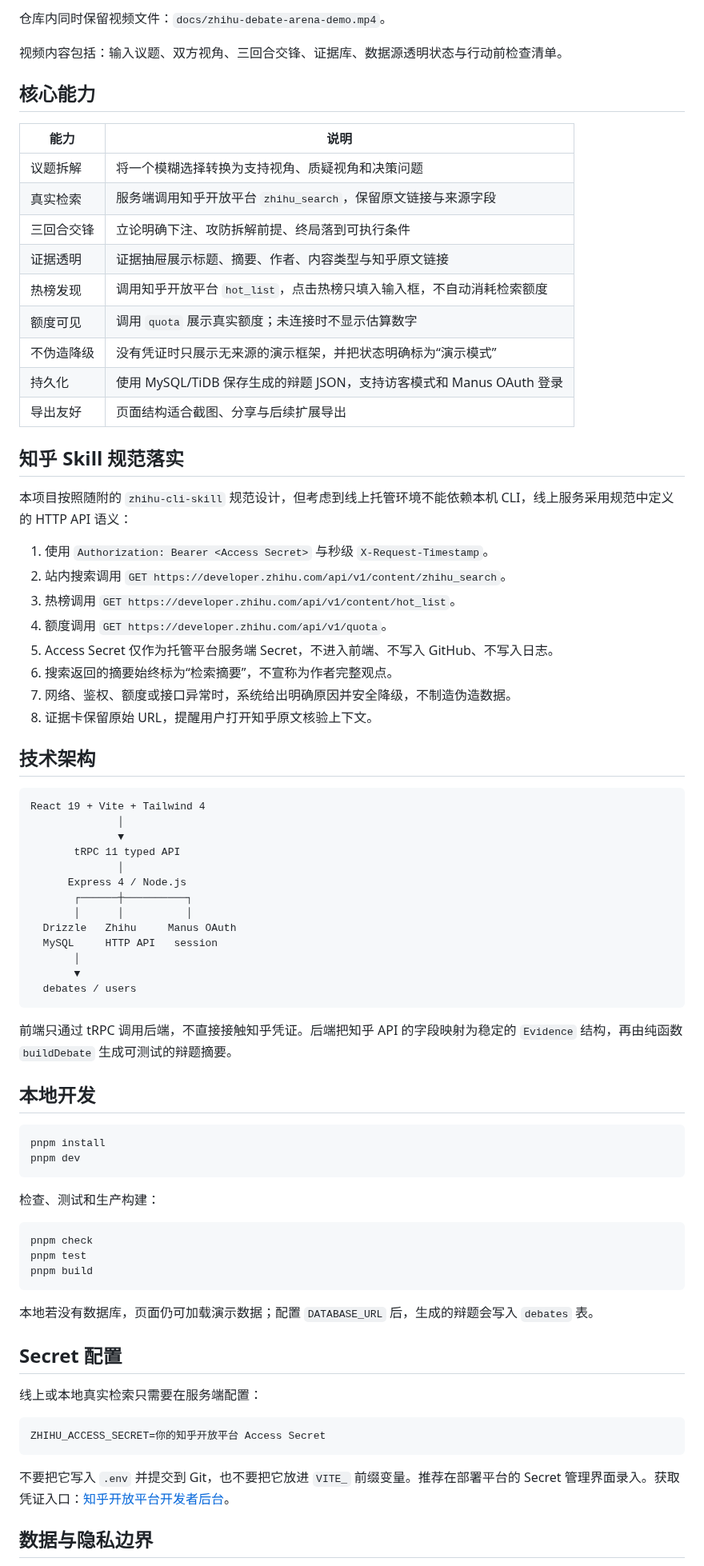
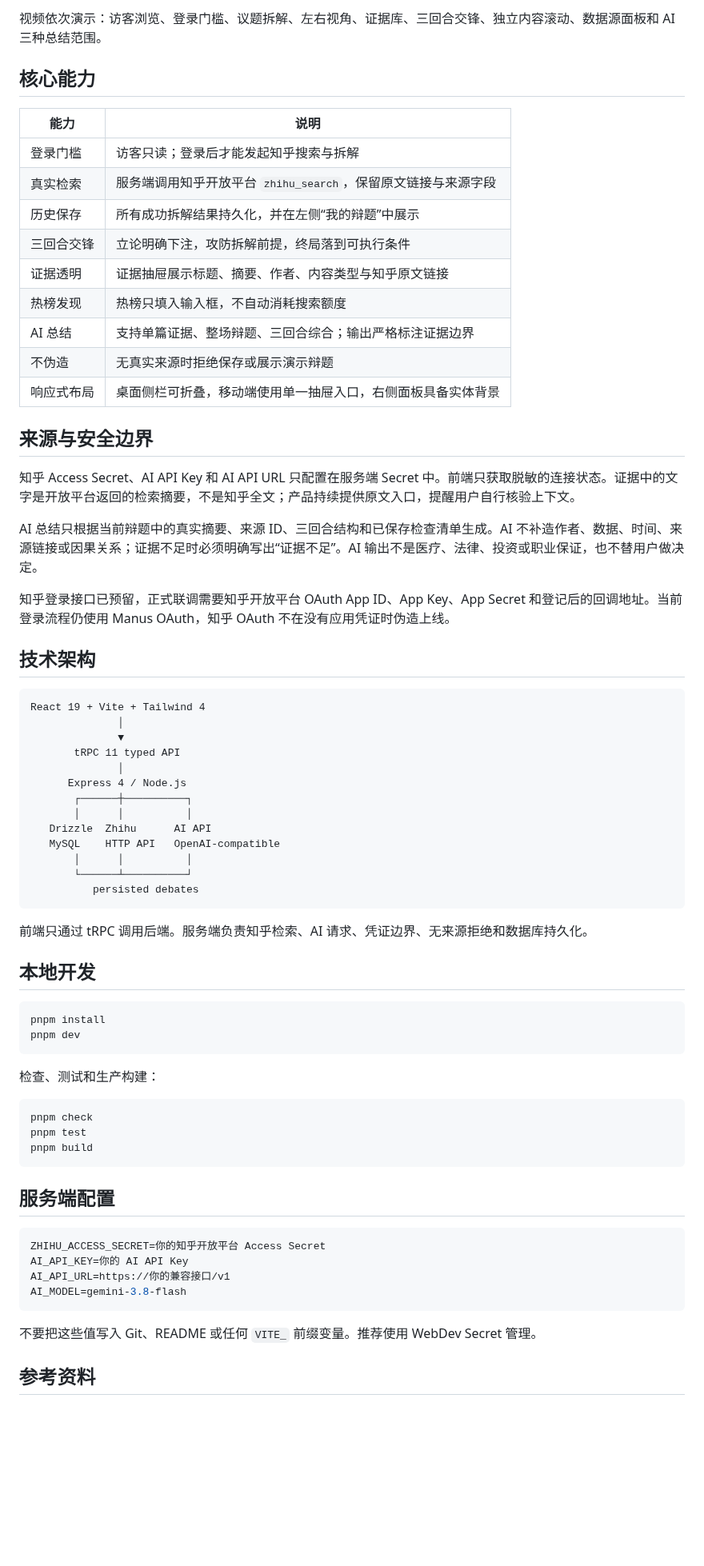
Before and after one commit to he9ab2l/zhihu-debate-arena, a Markdown page: README.md, the part around one of its changes. Shown at 80% size. Drawn GitHub-style; blank space fills up the shorter version.

````diff
--- a/README.md
+++ b/README.md
@@ -28,34 +29,27 @@
 
-仓库内同时保留视频文件：`docs/zhihu-debate-arena-demo.mp4`。
-
-视频内容包括：输入议题、双方视角、三回合交锋、证据库、数据源透明状态与行动前检查清单。
+视频依次演示：访客浏览、登录门槛、议题拆解、左右视角、证据库、三回合交锋、独立内容滚动、数据源面板和 AI 三种总结范围。
 
 ## 核心能力
 
 | 能力 | 说明 |
 | --- | --- |
-| 议题拆解 | 将一个模糊选择转换为支持视角、质疑视角和决策问题 |
+| 登录门槛 | 访客只读；登录后才能发起知乎搜索与拆解 |
 | 真实检索 | 服务端调用知乎开放平台 `zhihu_search`，保留原文链接与来源字段 |
-| 三回合交锋 | 立论明确下注、攻防拆解前提、终局落到可执行条件 |
+| 历史保存 | 所有成功拆解结果持久化，并在左侧“我的辩题”中展示 |
+| 三回合交锋 | 立论明确下注，攻防拆解前提，终局落到可执行条件 |
 | 证据透明 | 证据抽屉展示标题、摘要、作者、内容类型与知乎原文链接 |
-| 热榜发现 | 调用知乎开放平台 `hot_list`，点击热榜只填入输入框，不自动消耗检索额度 |
-| 额度可见 | 调用 `quota` 展示真实额度；未连接时不显示估算数字 |
-| 不伪造降级 | 没有凭证时只展示无来源的演示框架，并把状态明确标为“演示模式” |
-| 持久化 | 使用 MySQL/TiDB 保存生成的辩题 JSON，支持访客模式和 Manus OAuth 登录 |
-| 导出友好 | 页面结构适合截图、分享与后续扩展导出 |
+| 热榜发现 | 热榜只填入输入框，不自动消耗搜索额度 |
+| AI 总结 | 支持单篇证据、整场辩题、三回合综合；输出严格标注证据边界 |
+| 不伪造 | 无真实来源时拒绝保存或展示演示辩题 |
+| 响应式布局 | 桌面侧栏可折叠，移动端使用单一抽屉入口，右侧面板具备实体背景 |
 
-## 知乎 Skill 规范落实
+## 来源与安全边界
 
-本项目按照随附的 `zhihu-cli-skill` 规范设计，但考虑到线上托管环境不能依赖本机 CLI，线上服务采用规范中定义的 HTTP API 语义：
+知乎 Access Secret、AI API Key 和 AI API URL 只配置在服务端 Secret 中。前端只获取脱敏的连接状态。证据中的文字是开放平台返回的检索摘要，不是知乎全文；产品持续提供原文入口，提醒用户自行核验上下文。
 
-1. 使用 `Authorization: Bearer <Access Secret>` 与秒级 `X-Request-Timestamp`。
-2. 站内搜索调用 `GET https://developer.zhihu.com/api/v1/content/zhihu_search`。
-3. 热榜调用 `GET https://developer.zhihu.com/api/v1/content/hot_list`。
-4. 额度调用 `GET https://developer.zhihu.com/api/v1/quota`。
-5. Access Secret 仅作为托管平台服务端 Secret，不进入前端、不写入 GitHub、不写入日志。
-6. 搜索返回的摘要始终标为“检索摘要”，不宣称为作者完整观点。
-7. 网络、鉴权、额度或接口异常时，系统给出明确原因并安全降级，不制造伪造数据。
-8. 证据卡保留原始 URL，提醒用户打开知乎原文核验上下文。
+AI 总结只根据当前辩题中的真实摘要、来源 ID、三回合结构和已保存检查清单生成。AI 不补造作者、数据、时间、来源链接或因果关系；证据不足时必须明确写出“证据不足”。AI 输出不是医疗、法律、投资或职业保证，也不替用户做决定。
+
+知乎登录接口已预留，正式联调需要知乎开放平台 OAuth App ID、App Key、App Secret 和登记后的回调地址。当前登录流程仍使用 Manus OAuth，知乎 OAuth 不在没有应用凭证时伪造上线。
 
 ## 技术架构
 
@@ -68,14 +62,14 @@ React 19 + Vite + Tailwind 4
       Express 4 / Node.js
        ┌──────┼──────────┐
        │      │          │
-  Drizzle   Zhihu     Manus OAuth
-  MySQL     HTTP API   session
-       │
-       ▼
-  debates / users
+   Drizzle  Zhihu      AI API
+   MySQL    HTTP API   OpenAI-compatible
+       │      │          │
+       └──────┴──────────┘
+          persisted debates
 ```
 
-前端只通过 tRPC 调用后端，不直接接触知乎凭证。后端把知乎 API 的字段映射为稳定的 `Evidence` 结构，再由纯函数 `buildDebate` 生成可测试的辩题摘要。
+前端只通过 tRPC 调用后端。服务端负责知乎检索、AI 请求、凭证边界、无来源拒绝和数据库持久化。
 
 ## 本地开发
 
@@ -92,17 +86,16 @@ pnpm test
 pnpm build
 ```
 
-本地若没有数据库，页面仍可加载演示数据；配置 `DATABASE_URL` 后，生成的辩题会写入 `debates` 表。
-
-## Secret 配置
-
-线上或本地真实检索只需要在服务端配置：
+## 服务端配置
 
 ```bash
 ZHIHU_ACCESS_SECRET=你的知乎开放平台 Access Secret
+AI_API_KEY=你的 AI API Key
+AI_API_URL=https://你的兼容接口/v1
+AI_MODEL=gemini-3.8-flash
 ```
 
-不要把它写入 `.env` 并提交到 Git，也不要把它放进 `VITE_` 前缀变量。推荐在部署平台的 Secret 管理界面录入。获取凭证入口：[知乎开放平台开发者后台](https://developer.zhihu.com/profile)。
+不要把这些值写入 Git、README 或任何 `VITE_` 前缀变量。推荐使用 WebDev Secret 管理。
 
-## 数据与隐私边界
+## 参考资料
 
````
Also changed, not shown: other parts of README.md (+18 -20 lines), docs/PRODUCT_PLAN.md (+62 -34 lines), docs/SUBMISSION.md (+52 -34 lines), docs/assets/debate-arena-desktop.png (added), docs/assets/debate-arena-mobile.png (added), docs/assets/demo-desktop.png (deleted), docs/assets/demo-mobile.png (deleted), 7 other files.
